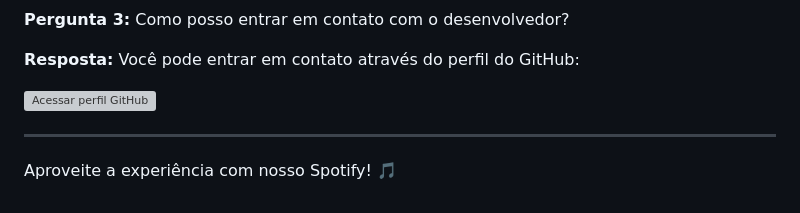
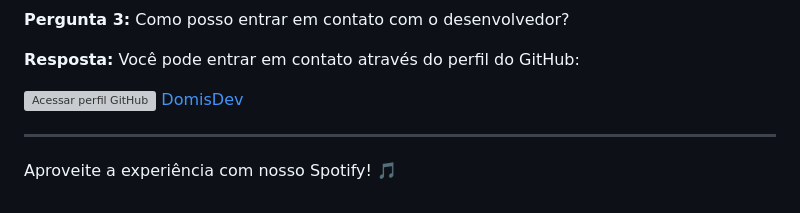
Before and after one commit to Domisnnet/spotify, a Markdown page: README.md, the part around the change. Rendered like a GitHub page; grey boxes are pictures that could not be loaded.

Commit message:
atualizado

```diff
--- a/README.md
+++ b/README.md
@@ -95,6 +95,7 @@ Contribuições são sempre bem-vindas! Se você deseja contribuir com este proj
 
 <a href="https://github.com/Domisnnet">
     <img src="src/imagens/DomisDev.png" width="60px" height="60px" alt="Acessar perfil GitHub">
+    DomisDev
 </a>
 
 ---
```
